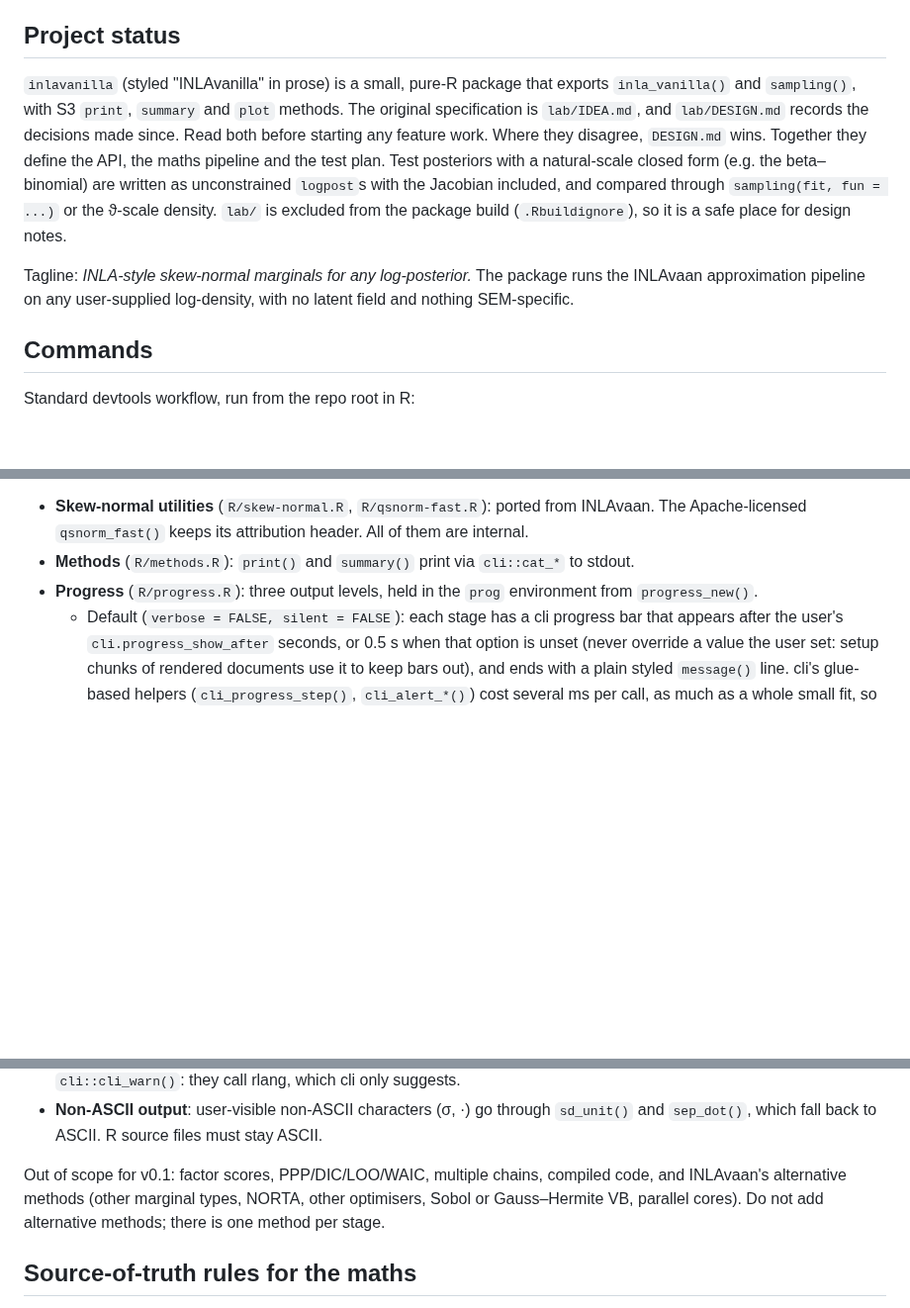
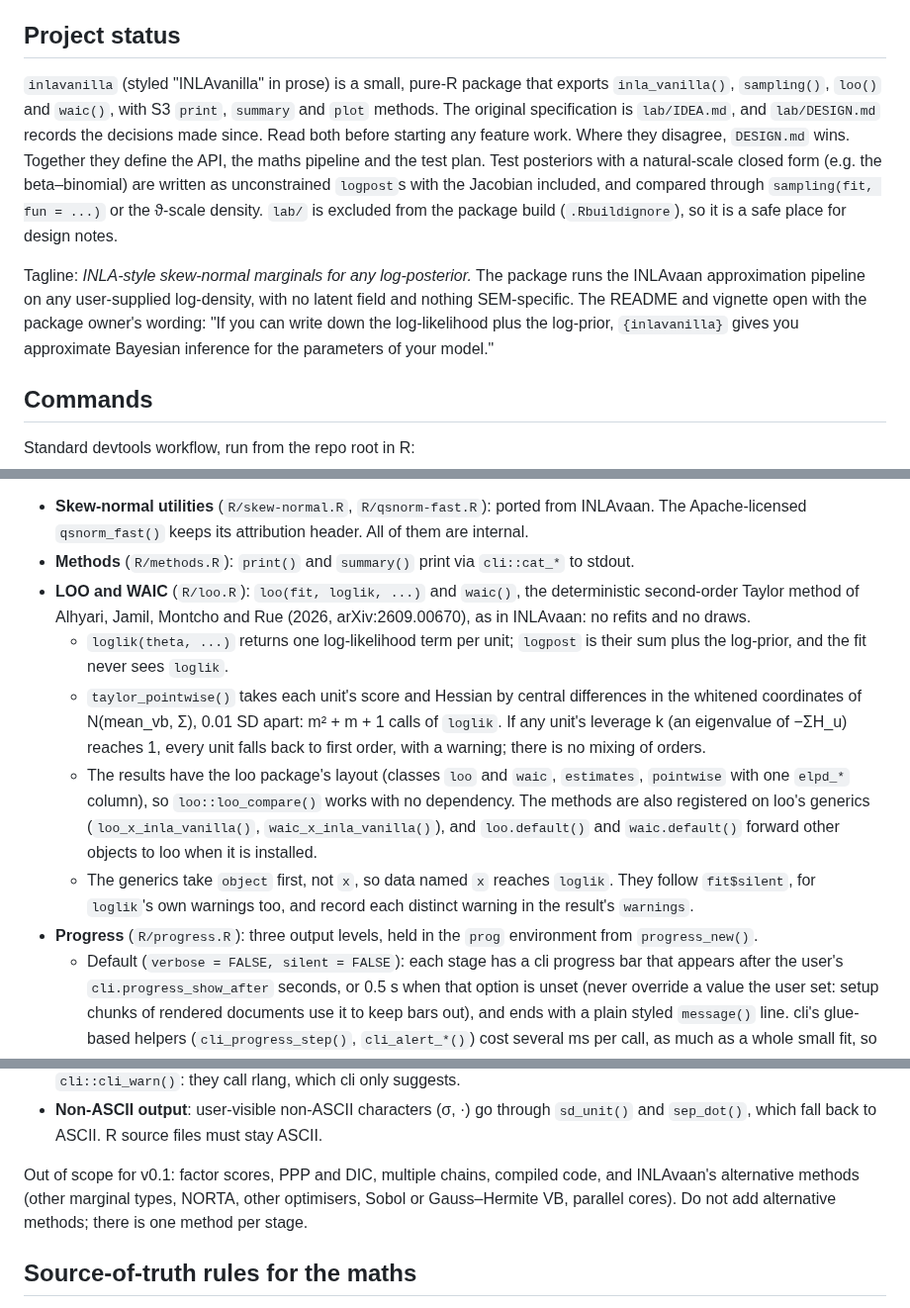
Before and after one commit to haziqj/inlavanilla, a Markdown page: .claude/CLAUDE.md, 3 parts joined by grey strips. Shown at 99% size. GitHub-like rendering; blank space fills up the shorter version.

```diff
--- a/.claude/CLAUDE.md
+++ b/.claude/CLAUDE.md
@@ -4,9 +4,9 @@ This file provides guidance to Claude Code (claude.ai/code) when working with co
 
 ## Project status
 
-`inlavanilla` (styled "INLAvanilla" in prose) is a small, pure-R package that exports `inla_vanilla()` and `sampling()`, with S3 `print`, `summary` and `plot` methods. The original specification is `lab/IDEA.md`, and `lab/DESIGN.md` records the decisions made since. Read both before starting any feature work. Where they disagree, `DESIGN.md` wins. Together they define the API, the maths pipeline and the test plan. Test posteriors with a natural-scale closed form (e.g. the beta–binomial) are written as unconstrained `logpost`s with the Jacobian included, and compared through `sampling(fit, fun = ...)` or the ϑ-scale density. `lab/` is excluded from the package build (`.Rbuildignore`), so it is a safe place for design notes.
+`inlavanilla` (styled "INLAvanilla" in prose) is a small, pure-R package that exports `inla_vanilla()`, `sampling()`, `loo()` and `waic()`, with S3 `print`, `summary` and `plot` methods. The original specification is `lab/IDEA.md`, and `lab/DESIGN.md` records the decisions made since. Read both before starting any feature work. Where they disagree, `DESIGN.md` wins. Together they define the API, the maths pipeline and the test plan. Test posteriors with a natural-scale closed form (e.g. the beta–binomial) are written as unconstrained `logpost`s with the Jacobian included, and compared through `sampling(fit, fun = ...)` or the ϑ-scale density. `lab/` is excluded from the package build (`.Rbuildignore`), so it is a safe place for design notes.
 
-Tagline: *INLA-style skew-normal marginals for any log-posterior.* The package runs the INLAvaan approximation pipeline on any user-supplied log-density, with no latent field and nothing SEM-specific.
+Tagline: *INLA-style skew-normal marginals for any log-posterior.* The package runs the INLAvaan approximation pipeline on any user-supplied log-density, with no latent field and nothing SEM-specific. The README and vignette open with the package owner's wording: "If you can write down the log-likelihood plus the log-prior, `{inlavanilla}` gives you approximate Bayesian inference for the parameters of your model."
 
 ## Commands
 
@@ -65,6 +65,11 @@ Supporting files:
 
 - **Skew-normal utilities** (`R/skew-normal.R`, `R/qsnorm-fast.R`): ported from INLAvaan. The Apache-licensed `qsnorm_fast()` keeps its attribution header. All of them are internal.
 - **Methods** (`R/methods.R`): `print()` and `summary()` print via `cli::cat_*` to stdout.
+- **LOO and WAIC** (`R/loo.R`): `loo(fit, loglik, ...)` and `waic()`, the deterministic second-order Taylor method of Alhyari, Jamil, Montcho and Rue (2026, arXiv:2609.00670), as in INLAvaan: no refits and no draws.
+  - `loglik(theta, ...)` returns one log-likelihood term per unit; `logpost` is their sum plus the log-prior, and the fit never sees `loglik`.
+  - `taylor_pointwise()` takes each unit's score and Hessian by central differences in the whitened coordinates of N(mean_vb, Σ), 0.01 SD apart: m² + m + 1 calls of `loglik`. If any unit's leverage k (an eigenvalue of −ΣH_u) reaches 1, every unit falls back to first order, with a warning; there is no mixing of orders.
+  - The results have the loo package's layout (classes `loo` and `waic`, `estimates`, `pointwise` with one `elpd_*` column), so `loo::loo_compare()` works with no dependency. The methods are also registered on loo's generics (`loo_x_inla_vanilla()`, `waic_x_inla_vanilla()`), and `loo.default()` and `waic.default()` forward other objects to loo when it is installed.
+  - The generics take `object` first, not `x`, so data named `x` reaches `loglik`. They follow `fit$silent`, for `loglik`'s own warnings too, and record each distinct warning in the result's `warnings`.
 - **Progress** (`R/progress.R`): three output levels, held in the `prog` environment from `progress_new()`.
   - Default (`verbose = FALSE, silent = FALSE`): each stage has a cli progress bar that appears after the user's `cli.progress_show_after` seconds, or 0.5 s when that option is unset (never override a value the user set: setup chunks of rendered documents use it to keep bars out), and ends with a plain styled `message()` line. cli's glue-based helpers (`cli_progress_step()`, `cli_alert_*()`) cost several ms per call, as much as a whole small fit, so avoid them in the fitting path, and keep the default path free of anything built only for `verbose`.
   - `verbose = TRUE`: the `report_*()` functions add indented grey detail lines under each stage, behind `if (prog$detail)`. They use only what the fit has already computed (`lap$restart`, `lap$hessian`, `vbc$history`, the call counters), never further calls of `logpost` or `grad`.
@@ -73,7 +78,7 @@ Supporting files:
 - **Errors and warnings**: raise them with `abort()` and `warn()` (`R/utils.R`), which format with cli and signal with base R, giving the classes `inlavanilla_error` and `inlavanilla_warning`. Do not use `cli::cli_abort()` or `cli::cli_warn()`: they call rlang, which cli only suggests.
 - **Non-ASCII output**: user-visible non-ASCII characters (σ, ·) go through `sd_unit()` and `sep_dot()`, which fall back to ASCII. R source files must stay ASCII.
 
-Out of scope for v0.1: factor scores, PPP/DIC/LOO/WAIC, multiple chains, compiled code, and INLAvaan's alternative methods (other marginal types, NORTA, other optimisers, Sobol or Gauss–Hermite VB, parallel cores). Do not add alternative methods; there is one method per stage.
+Out of scope for v0.1: factor scores, PPP and DIC, multiple chains, compiled code, and INLAvaan's alternative methods (other marginal types, NORTA, other optimisers, Sobol or Gauss–Hermite VB, parallel cores). Do not add alternative methods; there is one method per stage.
 
 ## Source-of-truth rules for the maths
 
```
Also changed, not shown: lab/DESIGN.md (+10 -4 lines).
